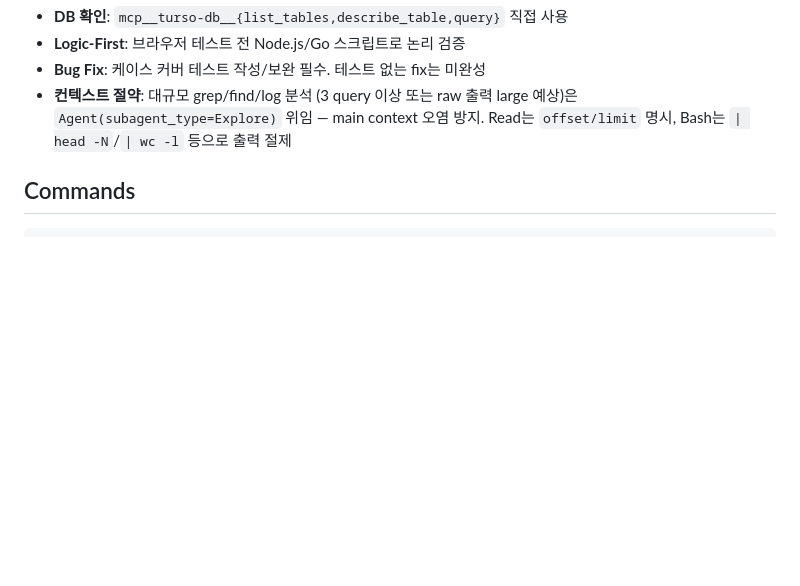
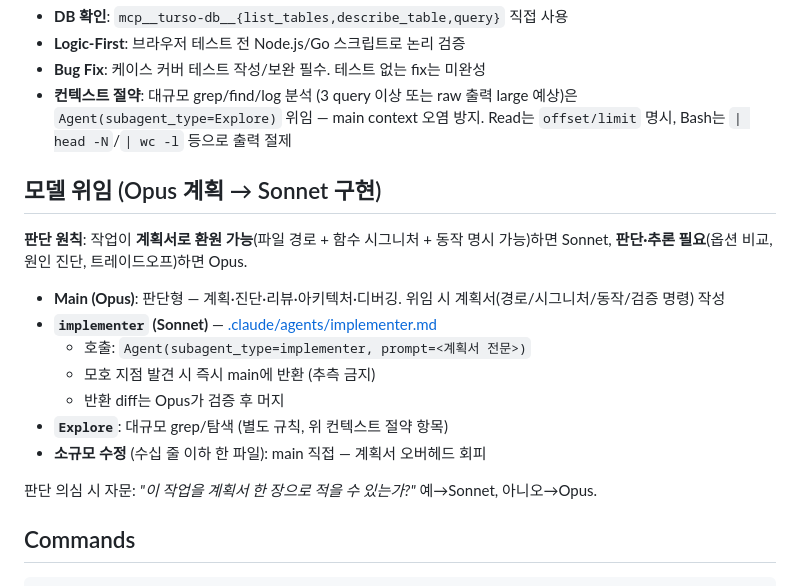
Before and after one commit to JaejinSong/message-consolidator, a Markdown page: CLAUDE.md, the part around the change. GitHub-like rendering; blank space fills up the shorter version.

Commit message:
feat(docs): add delegation model section for Opus and Sonnet implementation guidelines

````diff
--- a/CLAUDE.md
+++ b/CLAUDE.md
@@ -77,6 +77,20 @@
 - **Bug Fix**: 케이스 커버 테스트 작성/보완 필수. 테스트 없는 fix는 미완성
 - **컨텍스트 절약**: 대규모 grep/find/log 분석 (3 query 이상 또는 raw 출력 large 예상)은 `Agent(subagent_type=Explore)` 위임 — main context 오염 방지. Read는 `offset/limit` 명시, Bash는 `| head -N`/`| wc -l` 등으로 출력 절제
 
+## 모델 위임 (Opus 계획 → Sonnet 구현)
+
+**판단 원칙**: 작업이 **계획서로 환원 가능**(파일 경로 + 함수 시그니처 + 동작 명시 가능)하면 Sonnet, **판단·추론 필요**(옵션 비교, 원인 진단, 트레이드오프)하면 Opus.
+
+- **Main (Opus)**: 판단형 — 계획·진단·리뷰·아키텍처·디버깅. 위임 시 계획서(경로/시그니처/동작/검증 명령) 작성
+- **`implementer` (Sonnet)** — [.claude/agents/implementer.md](.claude/agents/implementer.md)
+  - 호출: `Agent(subagent_type=implementer, prompt=<계획서 전문>)`
+  - 모호 지점 발견 시 즉시 main에 반환 (추측 금지)
+  - 반환 diff는 Opus가 검증 후 머지
+- **`Explore`**: 대규모 grep/탐색 (별도 규칙, 위 컨텍스트 절약 항목)
+- **소규모 수정** (수십 줄 이하 한 파일): main 직접 — 계획서 오버헤드 회피
+
+판단 의심 시 자문: *"이 작업을 계획서 한 장으로 적을 수 있는가?"* 예→Sonnet, 아니오→Opus.
+
 ## Commands
 
 ```bash
````
